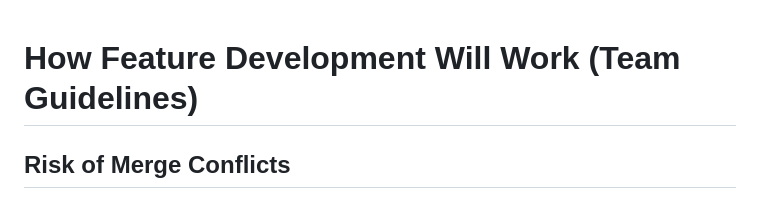
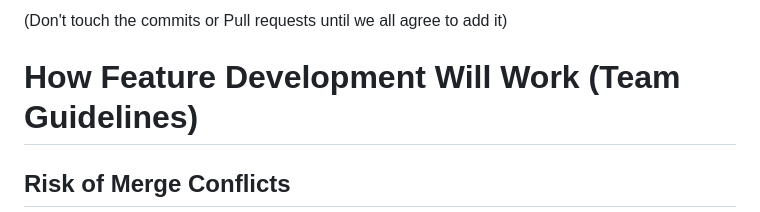
Before and after one commit to CapstoneNutritionTeam/nutritrack-capstone, a Markdown page: README.md, the part around the change. Drawn GitHub-style.

```diff
--- a/README.md
+++ b/README.md
@@ -1,3 +1,4 @@
+(Don't touch the commits or Pull requests until we all agree to add it)
 # How Feature Development Will Work (Team Guidelines)
 
 ## Risk of Merge Conflicts
```
